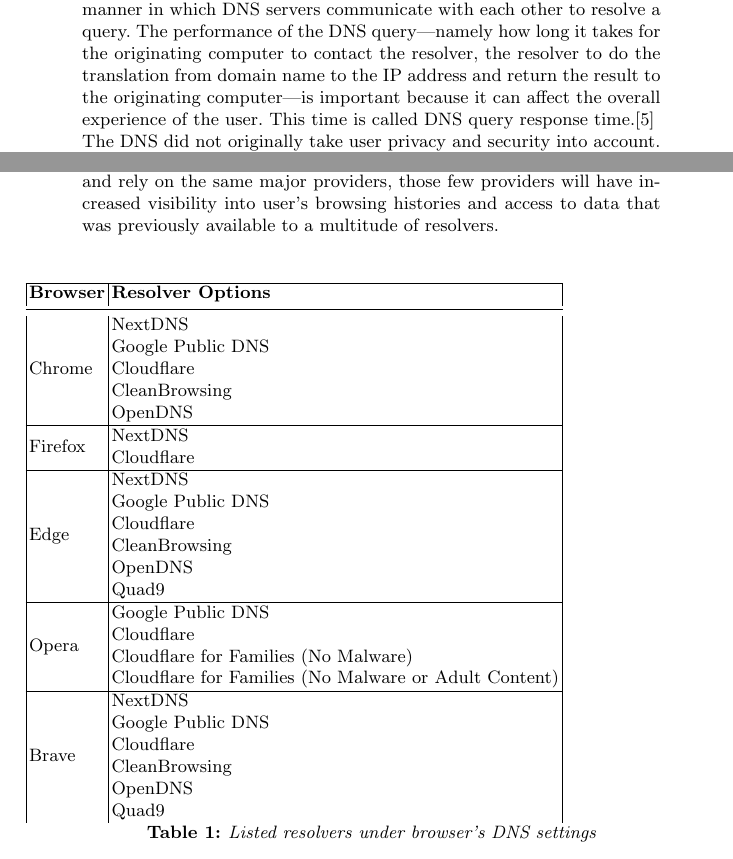
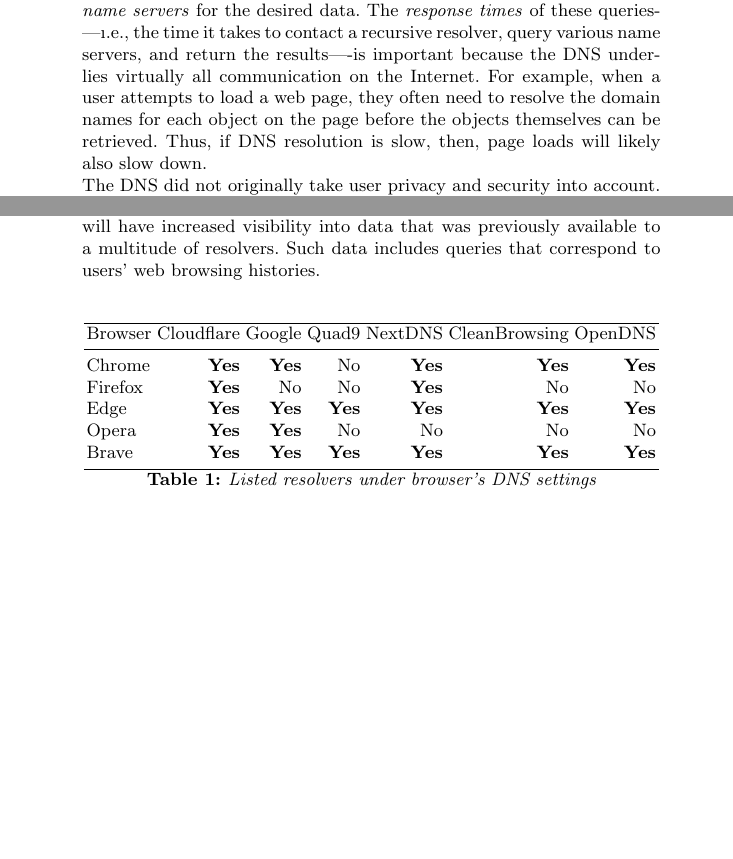
Before and after one commit to noise-lab/dns-measurement, a LaTeX paper (paper/paper.tex, which reads paper/sections/introduction.tex): two parts of pages 1 and 2 of 12, joined at a grey line, cut at the place of the change, the shorter picture padded with empty space. Compiled offline with pdfLaTeX.

Commit message:
Pass over intro

```diff
--- a/paper/paper.tex
+++ b/paper/paper.tex
@@ -10,8 +10,12 @@
 \usepackage{graphicx}
 \usepackage{booktabs}
 \usepackage[normalem]{ulem}
+\usepackage{fancyref}
 \useunder{\uline}{\ul}{}
 
+\newcommand{\eg}{{\it e.g.}}
+\newcommand{\ie}{{\it i.e.}}
+\newcommand{\etal}{{\it et al.}}
 
 %%%%%%%%%%%%%%%%%%%%  TITLE/AUTHORS  %%%%%%%%%%%%%%%%%%%%%
 
--- a/paper/sections/introduction.tex
+++ b/paper/sections/introduction.tex
@@ -8,5 +2,7 @@
-The entity performing this query and returning the result (converting a host-name such as \texttt{www.google.com} into a computer friendly IP address such as \texttt{192.168.1.1}) to the original computer is called a resolver, which is also known a recursive resolver or a recursor due to the  manner in which DNS servers communicate with each other to resolve a query.
-The performance of the DNS query—namely how long it takes for the originating computer to contact the resolver, the resolver to do the translation from domain name to the IP address and return the result to the originating computer—is important because it can affect the overall experience of the user.
-This time is called DNS query response time.[5]
+The Domain Name System (DNS) is a critical component of the Internet's infrastructure that translates human-readable domain names (\eg, \texttt{google.com}) into IP addresses~\cite{dns-rfcs}.
+Most Internet activity begins with clients sending DNS queries to \emph{recursive resolvers}, which in turn query \emph{name servers} for the desired data.
+The \emph{response times} of these queries-—\i.e., the time it takes to contact a recursive resolver, query various name servers, and return the results—-is important because the DNS underlies virtually all communication on the Internet.
+For example, when a user attempts to load a web page, they often need to resolve the domain names for each object on the page before the objects themselves can be retrieved.
+Thus, if DNS resolution is slow, then, page loads will likely also slow down.
 
 The DNS did not originally take user privacy and security into account.
@@ -20,16 +13,20 @@
 
-Most deployments of DoT and DoH have occurred in browsers that provide limited options of resolvers[9,6].
-If most users adopt encrypted DNS and rely on the same major providers, those few providers will have increased visibility into user's browsing histories and access to data that was previously available to a multitude of resolvers.
+However, most deployments of DoH have occurred in browsers that provide limited options of resolvers~\cite{9,6}.
+If users continue to adopt encrypted DNS and rely on a small set of recursive resolvers, these resolvers will have increased visibility into data that was previously available to a multitude of resolvers.
+Such data includes queries that correspond to users' web browsing histories.
 
-\begin{table}[]
-\begin{tabular}{|l|l|}
-\hline
-\textbf{Browser} & \textbf{Resolver Options}                                                                                                                                             \\ \midrule
-Chrome           & \begin{tabular}[c]{@{}l@{}}NextDNS\\ Google Public DNS\\ Cloudflare\\ CleanBrowsing\\ OpenDNS\end{tabular}                                                            \\ \hline
-Firefox          & \begin{tabular}[c]{@{}l@{}}NextDNS\\ Cloudflare\end{tabular}                                                                                                          \\ \hline
-Edge             & \begin{tabular}[c]{@{}l@{}}NextDNS\\ Google Public DNS\\ Cloudflare\\ CleanBrowsing\\ OpenDNS\\ Quad9\end{tabular}                                                    \\ \hline
-Opera            & \begin{tabular}[c]{@{}l@{}}Google Public DNS\\ Cloudflare\\ Cloudflare for Families (No Malware)\\ Cloudflare for Families (No Malware or Adult Content)\end{tabular} \\ \hline
-Brave            & \begin{tabular}[c]{@{}l@{}}NextDNS\\ Google Public DNS\\ Cloudflare\\ CleanBrowsing\\ OpenDNS\\ Quad9\end{tabular}                                                    \\
-\end{tabular}
-\caption{Listed resolvers under browser's DNS settings}
-\label{table:SupportedResolvers}
+\begin{table}
+    \centering
+    \begin{tabular}{lrrrrrr}
+    \hline
+    Browser & Cloudflare & Google & Quad9 & NextDNS & CleanBrowsing & OpenDNS
+    \\
+    \midrule
+    Chrome    & \textbf{Yes} & \textbf{Yes} & No & \textbf{Yes} & \textbf{Yes} & \textbf{Yes} \\
+    Firefox  & \textbf{Yes} & No & No & \textbf{Yes} & No & No \\
+    Edge   & \textbf{Yes} & \textbf{Yes} & \textbf{Yes} & \textbf{Yes} & \textbf{Yes} & \textbf{Yes} \\
+    Opera            & \textbf{Yes} & \textbf{Yes} & No & No & No & No \\
+    Brave            & \textbf{Yes} & \textbf{Yes} & \textbf{Yes} & \textbf{Yes} & \textbf{Yes} & \textbf{Yes} \\
+    \bottomrule
+    \end{tabular}
+    \caption{Listed resolvers under browser's DNS settings}
```
Also changed, not shown: paper/sections/introduction.tex (49 more changed lines).
